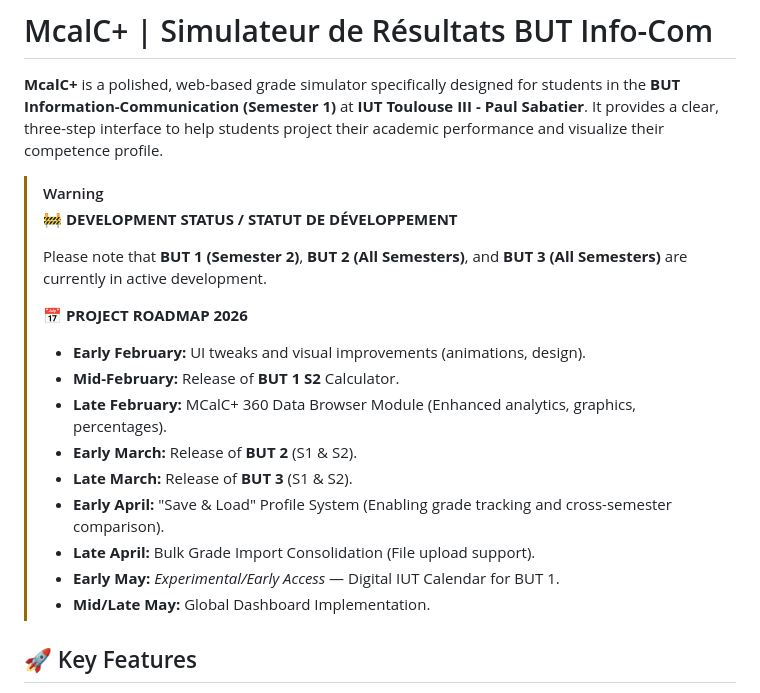
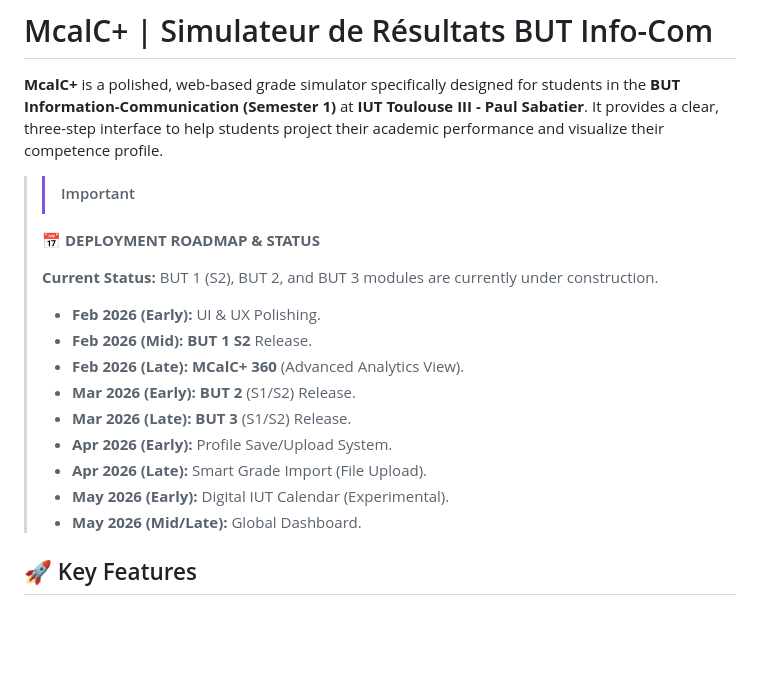
Before and after one commit to alexelzx/MCalC-, a Markdown page: README.md, the part around the change. GitHub-like rendering; blank space fills up the shorter version.

```diff
--- a/README.md
+++ b/README.md
@@ -2,22 +2,20 @@
 
 **McalC+** is a polished, web-based grade simulator specifically designed for students in the **BUT Information-Communication (Semester 1)** at **IUT Toulouse III - Paul Sabatier**. It provides a clear, three-step interface to help students project their academic performance and visualize their competence profile.
 
-> [!WARNING]
-> **🚧 DEVELOPMENT STATUS / STATUT DE DÉVELOPPEMENT**
+> > [!IMPORTANT]
+> **📅 DEPLOYMENT ROADMAP & STATUS**
 >
-> Please note that **BUT 1 (Semester 2)**, **BUT 2 (All Semesters)**, and **BUT 3 (All Semesters)** are currently in active development.
+> **Current Status:** BUT 1 (S2), BUT 2, and BUT 3 modules are currently under construction.
 >
-> **📅 PROJECT ROADMAP 2026**
->
-> * **Early February:** UI tweaks and visual improvements (animations, design).
-> * **Mid-February:** Release of **BUT 1 S2** Calculator.
-> * **Late February:** MCalC+ 360 Data Browser Module (Enhanced analytics, graphics, percentages).
-> * **Early March:** Release of **BUT 2** (S1 & S2).
-> * **Late March:** Release of **BUT 3** (S1 & S2).
-> * **Early April:** "Save & Load" Profile System (Enabling grade tracking and cross-semester comparison).
-> * **Late April:** Bulk Grade Import Consolidation (File upload support).
-> * **Early May:** *Experimental/Early Access* — Digital IUT Calendar for BUT 1.
-> * **Mid/Late May:** Global Dashboard Implementation.
+> * **Feb 2026 (Early):** UI & UX Polishing.
+> * **Feb 2026 (Mid):** **BUT 1 S2** Release.
+> * **Feb 2026 (Late):** **MCalC+ 360** (Advanced Analytics View).
+> * **Mar 2026 (Early):** **BUT 2** (S1/S2) Release.
+> * **Mar 2026 (Late):** **BUT 3** (S1/S2) Release.
+> * **Apr 2026 (Early):** Profile Save/Upload System.
+> * **Apr 2026 (Late):** Smart Grade Import (File Upload).
+> * **May 2026 (Early):** Digital IUT Calendar (Experimental).
+> * **May 2026 (Mid/Late):** Global Dashboard.
 
 ## 🚀 Key Features
 
```
